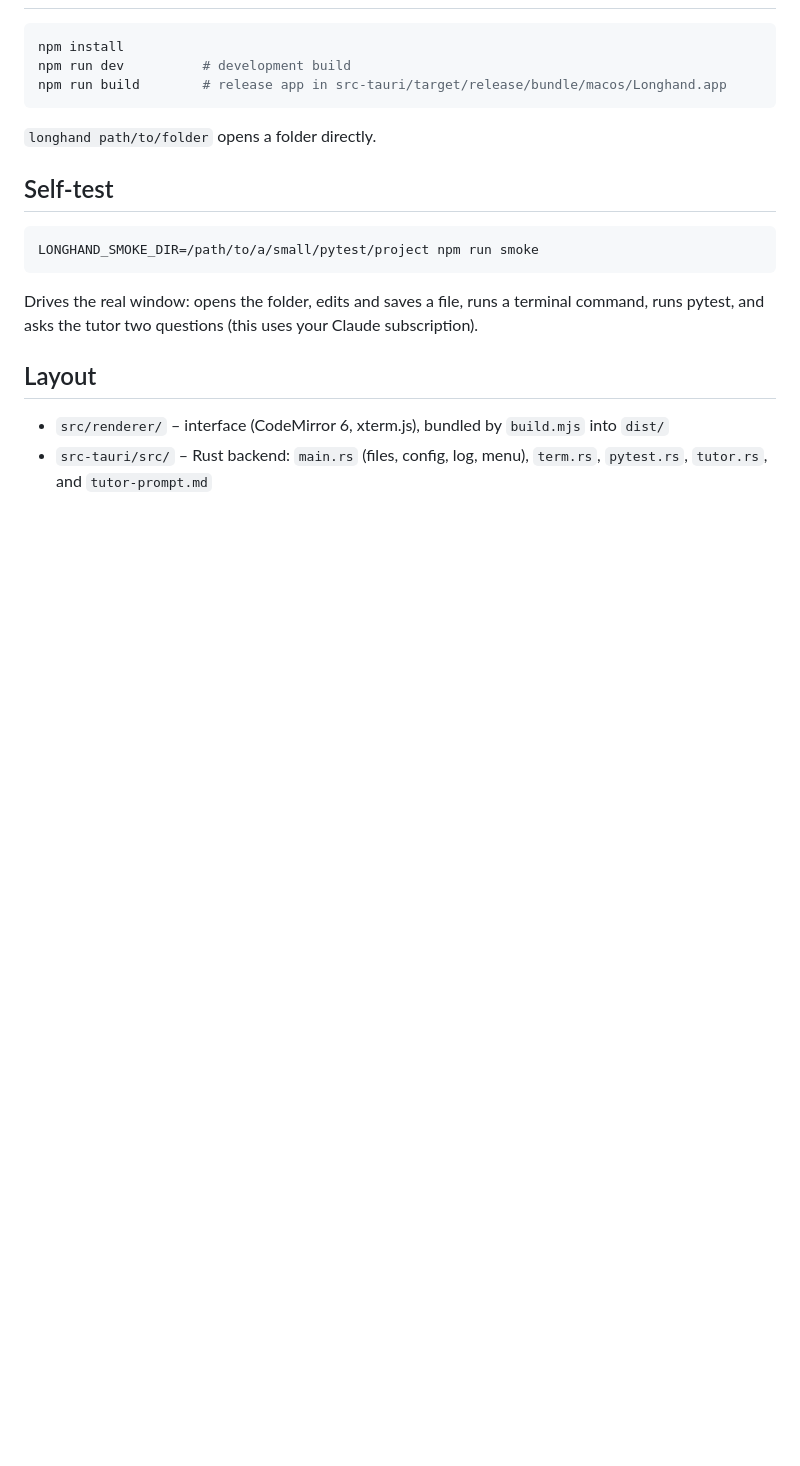
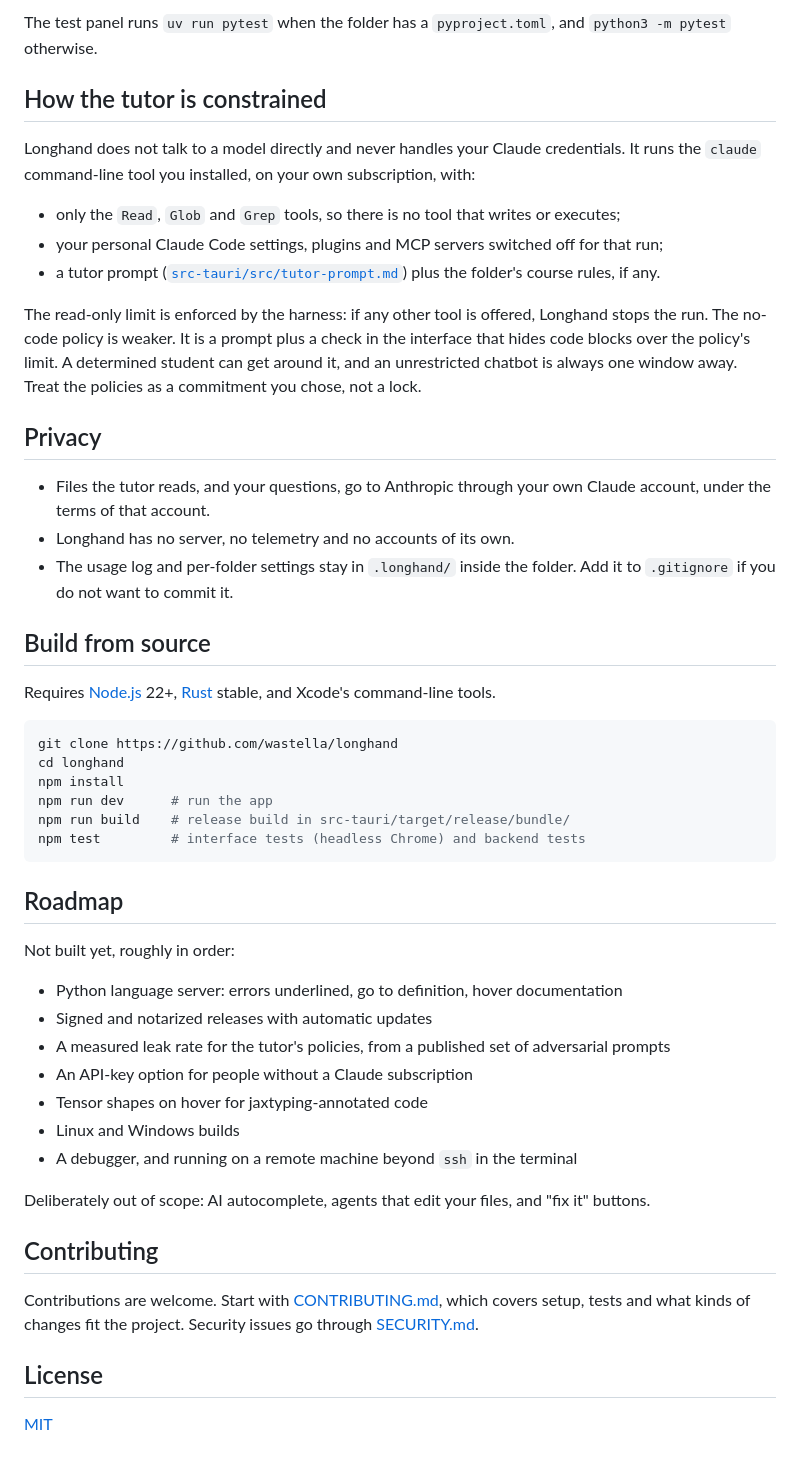
Before and after one commit to wastella/longhand, a Markdown page: README.md, the part around one of its changes. Drawn GitHub-style; blank space fills up the shorter version.

````diff
--- a/README.md
+++ b/README.md
@@ -18,23 +52,63 @@ answers like a TA in office hours.
+The test panel runs `uv run pytest` when the folder has a `pyproject.toml`, and
+`python3 -m pytest` otherwise.
+
+## How the tutor is constrained
+
+Longhand does not talk to a model directly and never handles your Claude credentials. It runs the
+`claude` command-line tool you installed, on your own subscription, with:
+
+- only the `Read`, `Glob` and `Grep` tools, so there is no tool that writes or executes;
+- your personal Claude Code settings, plugins and MCP servers switched off for that run;
+- a tutor prompt ([`src-tauri/src/tutor-prompt.md`](src-tauri/src/tutor-prompt.md)) plus the
+  folder's course rules, if any.
+
+The read-only limit is enforced by the harness: if any other tool is offered, Longhand stops the
+run. The no-code policy is weaker. It is a prompt plus a check in the interface that hides code
+blocks over the policy's limit. A determined student can get around it, and an unrestricted
+chatbot is always one window away. Treat the policies as a commitment you chose, not a lock.
+
+## Privacy
+
+- Files the tutor reads, and your questions, go to Anthropic through your own Claude account,
+  under the terms of that account.
+- Longhand has no server, no telemetry and no accounts of its own.
+- The usage log and per-folder settings stay in `.longhand/` inside the folder. Add it to
+  `.gitignore` if you do not want to commit it.
+
+## Build from source
+
+Requires [Node.js](https://nodejs.org) 22+, [Rust](https://rustup.rs) stable, and Xcode's
+command-line tools.
 
 ```bash
+git clone https://github.com/wastella/longhand
+cd longhand
 npm install
-npm run dev          # development build
-npm run build        # release app in src-tauri/target/release/bundle/macos/Longhand.app
+npm run dev      # run the app
+npm run build    # release build in src-tauri/target/release/bundle/
+npm test         # interface tests (headless Chrome) and backend tests
 ```
 
-`longhand path/to/folder` opens a folder directly.
+## Roadmap
 
-## Self-test
+Not built yet, roughly in order:
 
-```bash
-LONGHAND_SMOKE_DIR=/path/to/a/small/pytest/project npm run smoke
-```
+- Python language server: errors underlined, go to definition, hover documentation
+- Signed and notarized releases with automatic updates
+- A measured leak rate for the tutor's policies, from a published set of adversarial prompts
+- An API-key option for people without a Claude subscription
+- Tensor shapes on hover for jaxtyping-annotated code
+- Linux and Windows builds
+- A debugger, and running on a remote machine beyond `ssh` in the terminal
 
-Drives the real window: opens the folder, edits and saves a file, runs a terminal command,
-runs pytest, and asks the tutor two questions (this uses your Claude subscription).
+Deliberately out of scope: AI autocomplete, agents that edit your files, and "fix it" buttons.
 
-## Layout
+## Contributing
 
-- `src/renderer/` – interface (CodeMirror 6, xterm.js), bundled by `build.mjs` into `dist/`
-- `src-tauri/src/` – Rust backend: `main.rs` (files, config, log, menu), `term.rs`,
-  `pytest.rs`, `tutor.rs`, and `tutor-prompt.md`
+Contributions are welcome. Start with [CONTRIBUTING.md](CONTRIBUTING.md), which covers setup,
+tests and what kinds of changes fit the project. Security issues go through
+[SECURITY.md](SECURITY.md).
+
+## License
+
+[MIT](LICENSE)
````
Also changed, not shown: other parts of README.md (+47 -13 lines), .github/PULL_REQUEST_TEMPLATE.md (added, +11 -0 lines), CHANGELOG.md (added, +22 -0 lines), CODE_OF_CONDUCT.md (added, +84 -0 lines), CONTRIBUTING.md (added, +82 -0 lines), SECURITY.md (added, +26 -0 lines), docs/ARCHITECTURE.md (added, +57 -0 lines), docs/screenshot.png (added), 10 other files.
